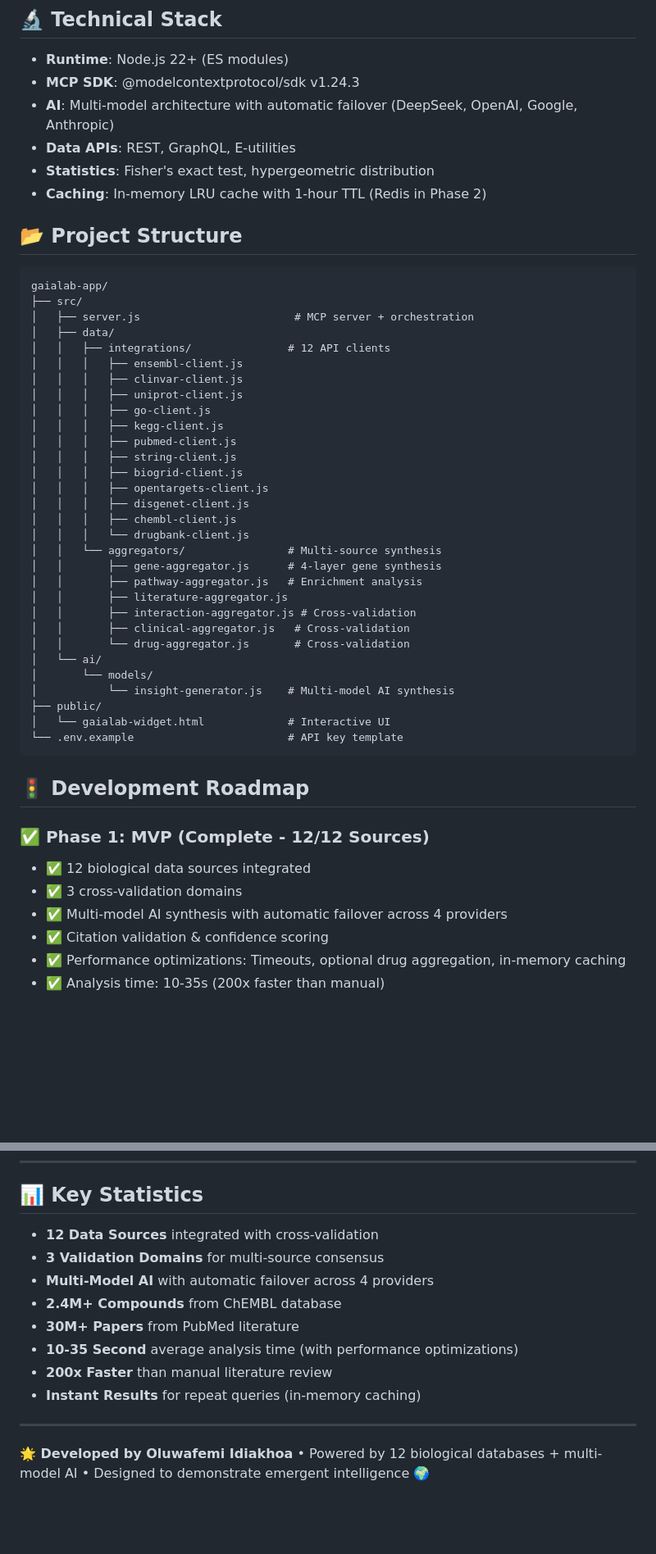
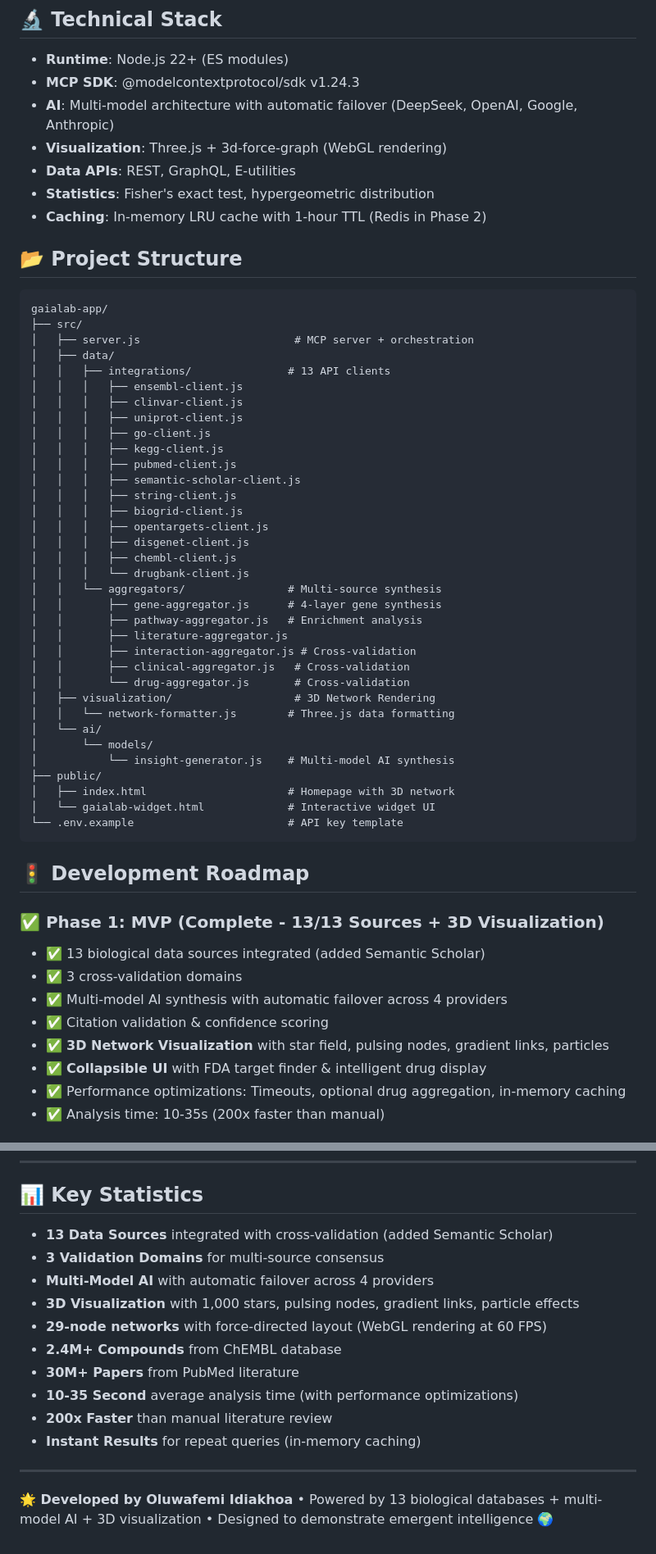
Before and after one commit to oluwafemidiakhoa/GaiaLab, a Markdown page: README.md, 2 parts joined by grey strips. Shown at 82% size. Rendered like a GitHub page; blank space fills up the shorter version.

````diff
--- a/README.md
+++ b/README.md
@@ -240,6 +300,7 @@ See [.env.example](.env.example) for all configuration options.
 - **Runtime**: Node.js 22+ (ES modules)
 - **MCP SDK**: @modelcontextprotocol/sdk v1.24.3
 - **AI**: Multi-model architecture with automatic failover (DeepSeek, OpenAI, Google, Anthropic)
+- **Visualization**: Three.js + 3d-force-graph (WebGL rendering)
 - **Data APIs**: REST, GraphQL, E-utilities
 - **Statistics**: Fisher's exact test, hypergeometric distribution
 - **Caching**: In-memory LRU cache with 1-hour TTL (Redis in Phase 2)
@@ -251,13 +312,14 @@ gaialab-app/
 ├── src/
 │   ├── server.js                        # MCP server + orchestration
 │   ├── data/
-│   │   ├── integrations/               # 12 API clients
+│   │   ├── integrations/               # 13 API clients
 │   │   │   ├── ensembl-client.js
 │   │   │   ├── clinvar-client.js
 │   │   │   ├── uniprot-client.js
 │   │   │   ├── go-client.js
 │   │   │   ├── kegg-client.js
 │   │   │   ├── pubmed-client.js
+│   │   │   ├── semantic-scholar-client.js
 │   │   │   ├── string-client.js
 │   │   │   ├── biogrid-client.js
 │   │   │   ├── opentargets-client.js
@@ -271,21 +333,26 @@ gaialab-app/
 │   │       ├── interaction-aggregator.js # Cross-validation
 │   │       ├── clinical-aggregator.js   # Cross-validation
 │   │       └── drug-aggregator.js       # Cross-validation
+│   ├── visualization/                   # 3D Network Rendering
+│   │   └── network-formatter.js        # Three.js data formatting
 │   └── ai/
 │       └── models/
 │           └── insight-generator.js    # Multi-model AI synthesis
 ├── public/
-│   └── gaialab-widget.html             # Interactive UI
+│   ├── index.html                      # Homepage with 3D network
+│   └── gaialab-widget.html             # Interactive widget UI
 └── .env.example                        # API key template
 ```
 
 ## 🚦 Development Roadmap
 
-### ✅ Phase 1: MVP (Complete - 12/12 Sources)
-- ✅ 12 biological data sources integrated
+### ✅ Phase 1: MVP (Complete - 13/13 Sources + 3D Visualization)
+- ✅ 13 biological data sources integrated (added Semantic Scholar)
 - ✅ 3 cross-validation domains
 - ✅ Multi-model AI synthesis with automatic failover across 4 providers
 - ✅ Citation validation & confidence scoring
+- ✅ **3D Network Visualization** with star field, pulsing nodes, gradient links, particles
+- ✅ **Collapsible UI** with FDA target finder & intelligent drug display
 - ✅ Performance optimizations: Timeouts, optional drug aggregation, in-memory caching
 - ✅ Analysis time: 10-35s (200x faster than manual)
 
@@ -345,9 +412,11 @@ Proprietary - All Rights Reserved
 
 ## 📊 Key Statistics
 
-- **12 Data Sources** integrated with cross-validation
+- **13 Data Sources** integrated with cross-validation (added Semantic Scholar)
 - **3 Validation Domains** for multi-source consensus
 - **Multi-Model AI** with automatic failover across 4 providers
+- **3D Visualization** with 1,000 stars, pulsing nodes, gradient links, particle effects
+- **29-node networks** with force-directed layout (WebGL rendering at 60 FPS)
 - **2.4M+ Compounds** from ChEMBL database
 - **30M+ Papers** from PubMed literature
 - **10-35 Second** average analysis time (with performance optimizations)
@@ -356,4 +425,4 @@ Proprietary - All Rights Reserved
 
 ---
 
-**🌟 Developed by Oluwafemi Idiakhoa** • Powered by 12 biological databases + multi-model AI • Designed to demonstrate emergent intelligence 🌍
+**🌟 Developed by Oluwafemi Idiakhoa** • Powered by 13 biological databases + multi-model AI + 3D visualization • Designed to demonstrate emergent intelligence 🌍
````
Also changed, not shown: other parts of README.md (+60 -0 lines).
